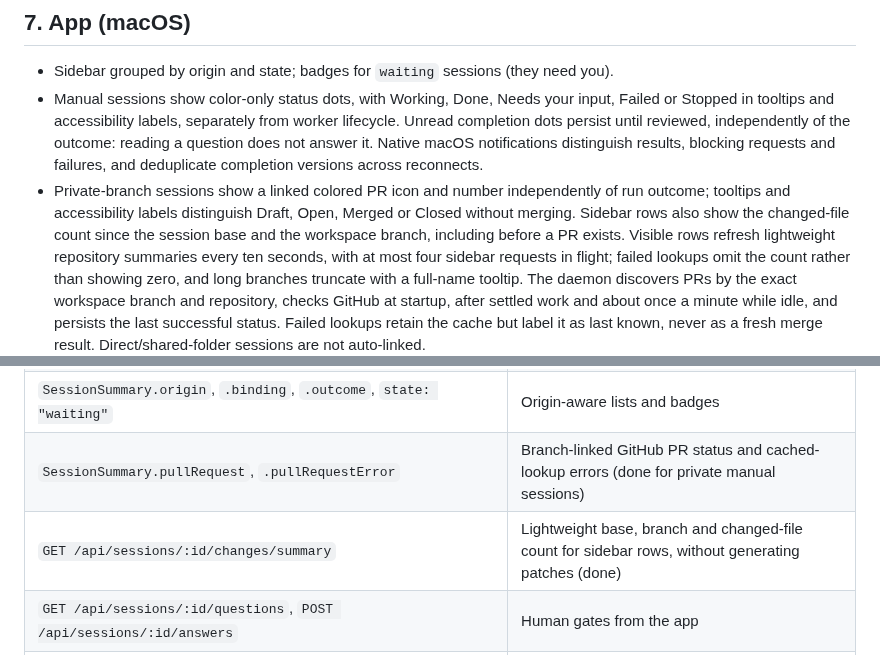
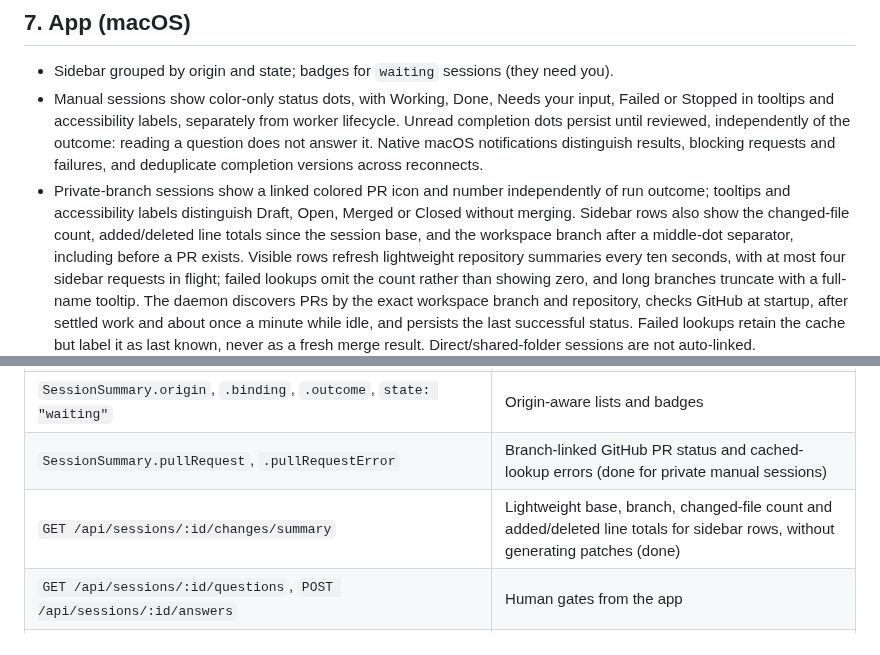
Before and after one commit to babariviere/pilot, a Markdown page: PLAN.md, 2 parts joined by grey strips. Drawn GitHub-style.

Commit message:
feat(macos): show sidebar line totals with a branch separator

```diff
--- a/PLAN.md
+++ b/PLAN.md
@@ -237,7 +237,8 @@ reports), producing a morning summary in the app and Slack.
   requests and failures, and deduplicate completion versions across reconnects.
 - Private-branch sessions show a linked colored PR icon and number independently of run outcome;
   tooltips and accessibility labels distinguish Draft, Open, Merged or Closed without merging.
-  Sidebar rows also show the changed-file count since the session base and the workspace branch,
+  Sidebar rows also show the changed-file count, added/deleted line totals since the session base,
+  and the workspace branch after a middle-dot separator,
   including before a PR exists. Visible rows refresh lightweight repository summaries every ten seconds,
   with at most four sidebar requests in flight;
   failed lookups omit the count rather than showing zero, and long branches truncate with a full-name tooltip.
@@ -315,7 +316,7 @@ reports), producing a morning summary in the app and Slack.
 | `GET /api/artifact-libraries/:name`, WS `artifacts` | Read-only offline library assets and live session artifact indexes |
 | `SessionSummary.origin`, `.binding`, `.outcome`, `state: "waiting"` | Origin-aware lists and badges |
 | `SessionSummary.pullRequest`, `.pullRequestError` | Branch-linked GitHub PR status and cached-lookup errors (done for private manual sessions) |
-| `GET /api/sessions/:id/changes/summary` | Lightweight base, branch and changed-file count for sidebar rows, without generating patches (done) |
+| `GET /api/sessions/:id/changes/summary` | Lightweight base, branch, changed-file count and added/deleted line totals for sidebar rows, without generating patches (done) |
 | `GET /api/sessions/:id/questions`, `POST /api/sessions/:id/answers` | Human gates from the app |
 | `POST /api/sessions/:id/archive`, `POST /api/sessions/:id/restore` | Archive inactive chats or restore them, retaining history and workspace (done) |
 | `GET /api/sessions?archived=true&projectId=…` | Browse archives globally or per project; default lists exclude archives, `archived=all` includes both (done) |
```
Also changed, not shown: docs/screenshots/pr-dashboard.png, 10 other files.
